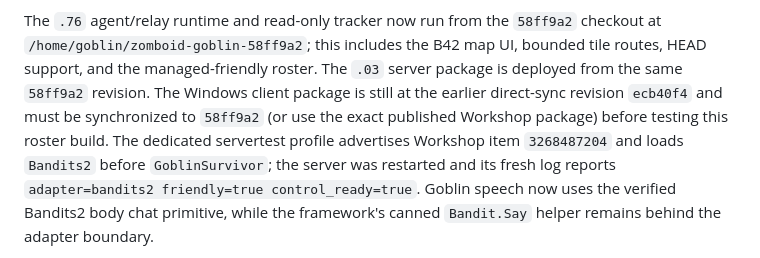
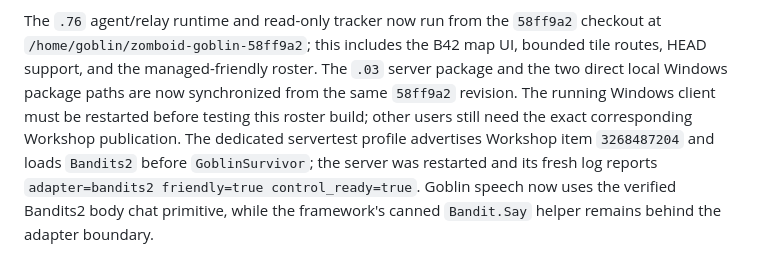
Before and after one commit to HorseTheUnicorn/zomboid-goblin, a Markdown page: docs/WORK_SUMMARY.md, the part around the change. Rendered like a GitHub page.

```diff
--- a/docs/WORK_SUMMARY.md
+++ b/docs/WORK_SUMMARY.md
@@ -23,10 +23,10 @@ settlement assignment persistence for jobs, guards, and squads.
 The `.76` agent/relay runtime and read-only tracker now run from the
 `58ff9a2` checkout at `/home/goblin/zomboid-goblin-58ff9a2`; this includes the
 B42 map UI, bounded tile routes, HEAD support, and the managed-friendly roster.
-The `.03` server package is deployed from the same `58ff9a2` revision. The
-Windows client package is still at the earlier direct-sync revision
-`ecb40f4` and must be synchronized to `58ff9a2` (or use the exact published
-Workshop package) before testing this roster build. The dedicated servertest
+The `.03` server package and the two direct local Windows package paths are
+now synchronized from the same `58ff9a2` revision. The running Windows client
+must be restarted before testing this roster build; other users still need the
+exact corresponding Workshop publication. The dedicated servertest
 profile advertises Workshop item `3268487204` and loads `Bandits2` before
 `GoblinSurvivor`; the server was restarted and its fresh log reports
 `adapter=bandits2 friendly=true control_ready=true`. Goblin speech now uses
```
Also changed, not shown: docs/LIVE_ENVIRONMENT.md (+7 -6 lines).
